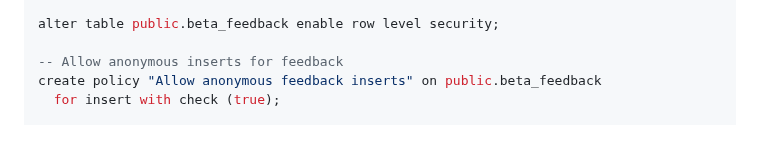
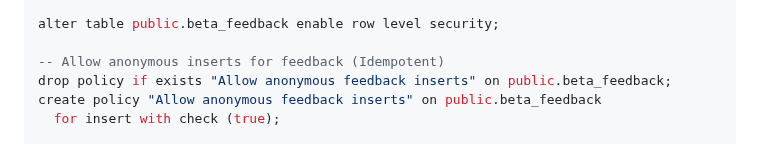
Before and after one commit to HarshkumarG007/PRERNA, a Markdown page: docs/supabase-access-gate-setup.md, the part around the change. Rendered like a GitHub page.

Commit message:
docs: make supabase rls policy idempotent with DROP POLICY IF EXISTS

```diff
--- a/docs/supabase-access-gate-setup.md
+++ b/docs/supabase-access-gate-setup.md
@@ -126,7 +126,8 @@ create table if not exists public.beta_feedback (
 
 alter table public.beta_feedback enable row level security;
 
--- Allow anonymous inserts for feedback
+-- Allow anonymous inserts for feedback (Idempotent)
+drop policy if exists "Allow anonymous feedback inserts" on public.beta_feedback;
 create policy "Allow anonymous feedback inserts" on public.beta_feedback
   for insert with check (true);
 
```
